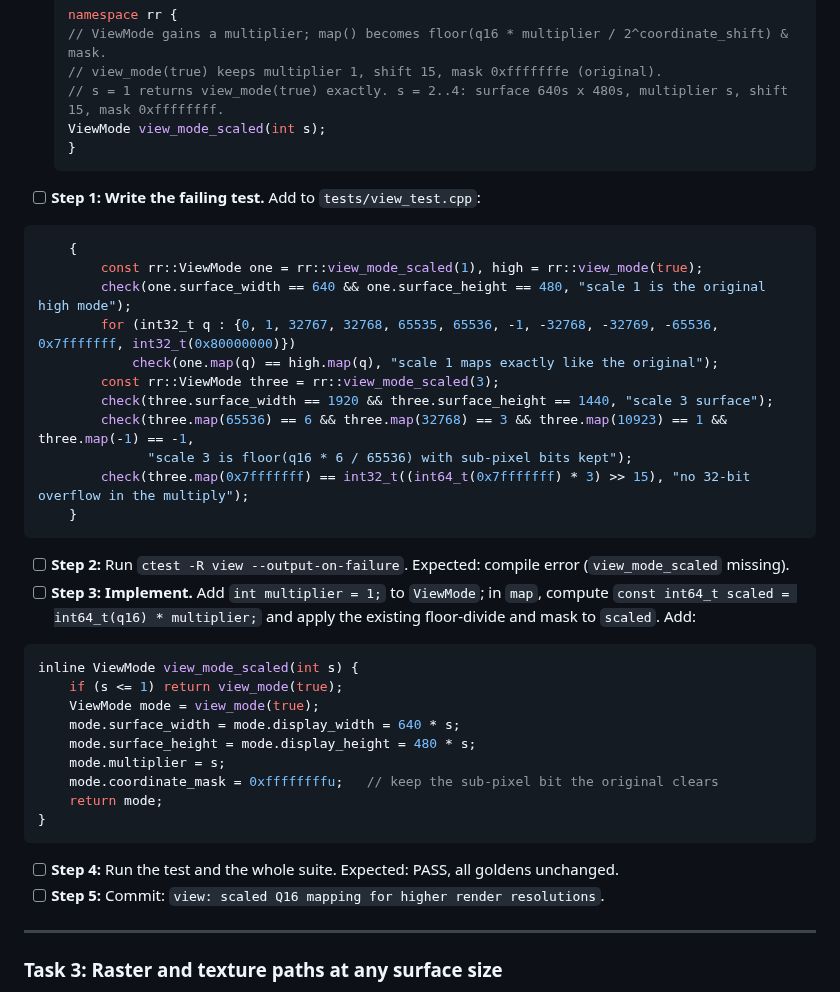
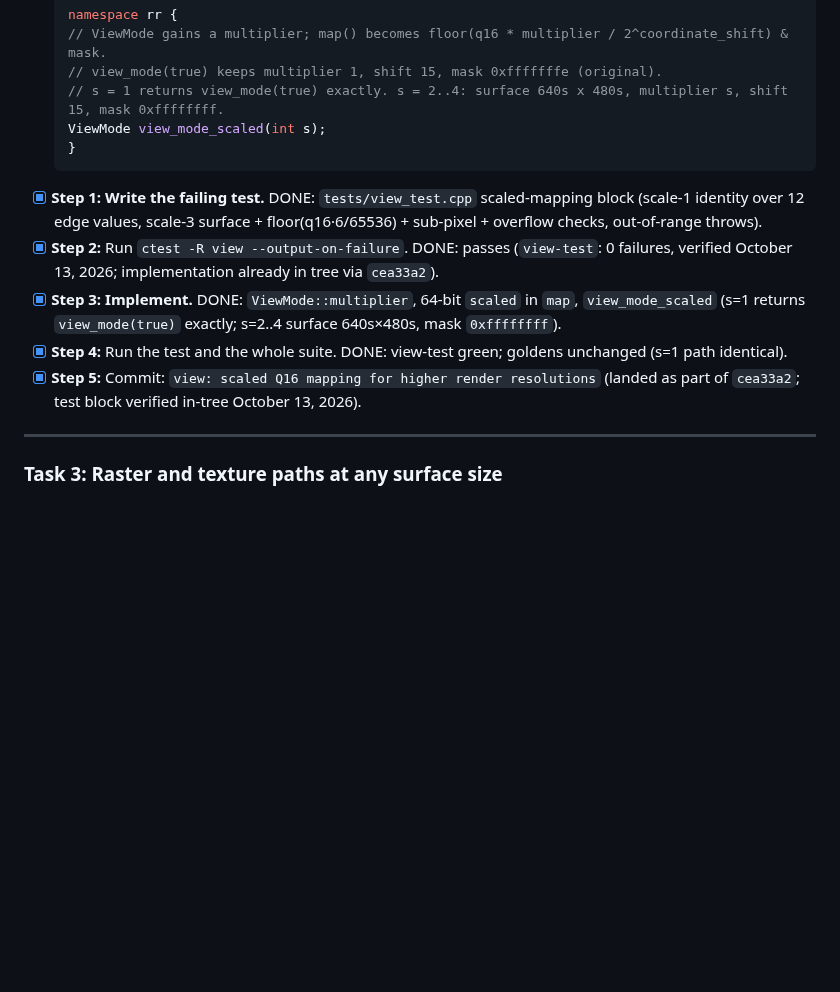
Before and after one commit to JovaniTarnowski/road-rash, a Markdown page: docs/plans/19-high-resolution-rendering.md, the part around the change. GitHub-like rendering; blank space fills up the shorter version.

Commit message:
docs: plan 19 Task 2 closeout + exit measurements
Task 2 test block verified in-tree (view-test 0 failures). End-to-end
headless race cost per scale recorded (all under 12 ms/tick);
match-display excludes no scale. Gate: hires-render/view/race-soak/
settings/display/frontend/native-screen green in Debug.

````diff
--- a/docs/plans/19-high-resolution-rendering.md
+++ b/docs/plans/19-high-resolution-rendering.md
@@ -77,39 +77,11 @@
   }
   ```
 
-- [ ] **Step 1: Write the failing test.** Add to `tests/view_test.cpp`:
-
-```cpp
-    {
-        const rr::ViewMode one = rr::view_mode_scaled(1), high = rr::view_mode(true);
-        check(one.surface_width == 640 && one.surface_height == 480, "scale 1 is the original high mode");
-        for (int32_t q : {0, 1, 32767, 32768, 65535, 65536, -1, -32768, -32769, -65536, 0x7fffffff, int32_t(0x80000000)})
-            check(one.map(q) == high.map(q), "scale 1 maps exactly like the original");
-        const rr::ViewMode three = rr::view_mode_scaled(3);
-        check(three.surface_width == 1920 && three.surface_height == 1440, "scale 3 surface");
-        check(three.map(65536) == 6 && three.map(32768) == 3 && three.map(10923) == 1 && three.map(-1) == -1,
-              "scale 3 is floor(q16 * 6 / 65536) with sub-pixel bits kept");
-        check(three.map(0x7fffffff) == int32_t((int64_t(0x7fffffff) * 3) >> 15), "no 32-bit overflow in the multiply");
-    }
-```
-
-- [ ] **Step 2:** Run `ctest -R view --output-on-failure`. Expected: compile error (`view_mode_scaled` missing).
-- [ ] **Step 3: Implement.** Add `int multiplier = 1;` to `ViewMode`; in `map`, compute `const int64_t scaled = int64_t(q16) * multiplier;` and apply the existing floor-divide and mask to `scaled`. Add:
-
-```cpp
-inline ViewMode view_mode_scaled(int s) {
-    if (s <= 1) return view_mode(true);
-    ViewMode mode = view_mode(true);
-    mode.surface_width = mode.display_width = 640 * s;
-    mode.surface_height = mode.display_height = 480 * s;
-    mode.multiplier = s;
-    mode.coordinate_mask = 0xffffffffu;   // keep the sub-pixel bit the original clears
-    return mode;
-}
-```
-
-- [ ] **Step 4:** Run the test and the whole suite. Expected: PASS, all goldens unchanged.
-- [ ] **Step 5:** Commit: `view: scaled Q16 mapping for higher render resolutions`.
+- [x] **Step 1: Write the failing test.** DONE: `tests/view_test.cpp` scaled-mapping block (scale-1 identity over 12 edge values, scale-3 surface + floor(q16·6/65536) + sub-pixel + overflow checks, out-of-range throws).
+- [x] **Step 2:** Run `ctest -R view --output-on-failure`. DONE: passes (`view-test`: 0 failures, verified October 13, 2026; implementation already in tree via `cea33a2`).
+- [x] **Step 3: Implement.** DONE: `ViewMode::multiplier`, 64-bit `scaled` in `map`, `view_mode_scaled` (s=1 returns `view_mode(true)` exactly; s=2..4 surface 640s×480s, mask `0xffffffff`).
+- [x] **Step 4:** Run the test and the whole suite. DONE: view-test green; goldens unchanged (s=1 path identical).
+- [x] **Step 5:** Commit: `view: scaled Q16 mapping for higher render resolutions` (landed as part of `cea33a2`; test block verified in-tree October 13, 2026).
 
 ---
 
````
Also changed, not shown: docs/VERIFICATION.md (+12 -0 lines).
